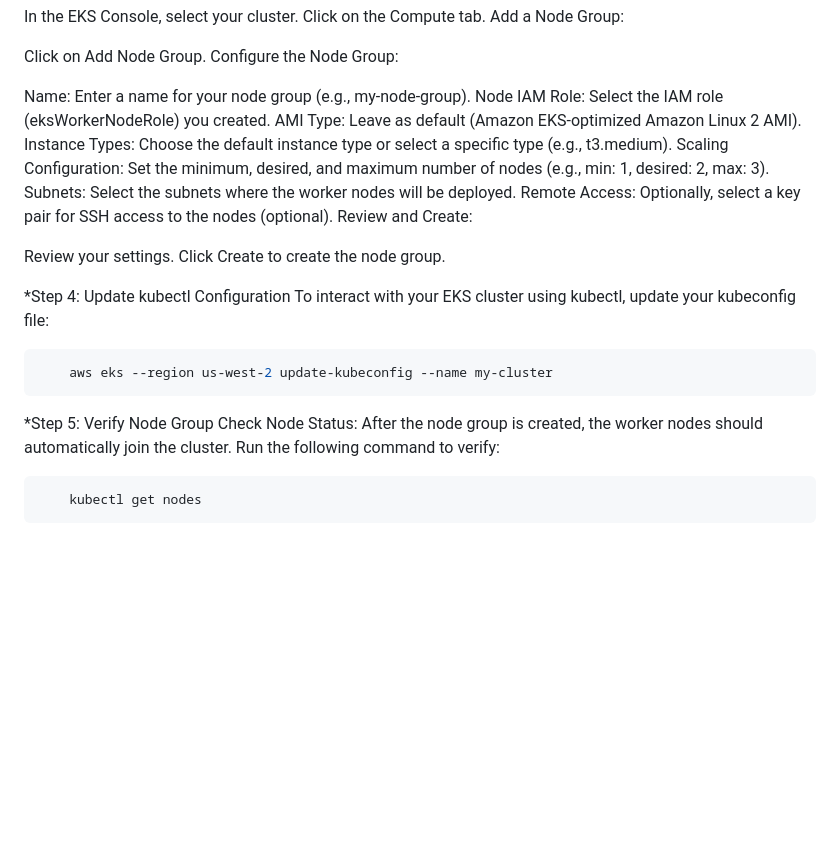
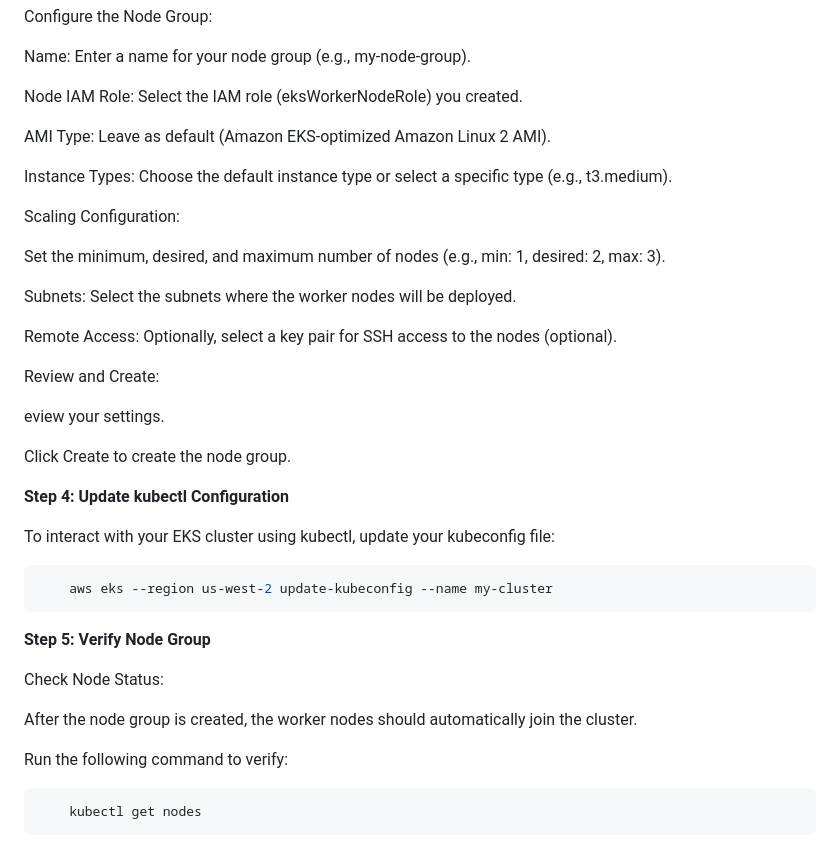
Before and after one commit to P-Sudhakar/Netflix_clone, a Markdown page: README.md, the part around one of its changes. Rendered like a GitHub page; blank space fills up the shorter version.

````diff
--- a/README.md
+++ b/README.md
@@ -221,25 +251,38 @@ Name: Enter a name for your node group (e.g., my-node-group).
 Node IAM Role: Select the IAM role (eksWorkerNodeRole) you created.
+
 AMI Type: Leave as default (Amazon EKS-optimized Amazon Linux 2 AMI).
+
 Instance Types: Choose the default instance type or select a specific type (e.g., t3.medium).
+
 Scaling Configuration:
+
 Set the minimum, desired, and maximum number of nodes (e.g., min: 1, desired: 2, max: 3).
+
 Subnets: Select the subnets where the worker nodes will be deployed.
+
 Remote Access: Optionally, select a key pair for SSH access to the nodes (optional).
+
 Review and Create:
 
-Review your settings.
+eview your settings.
+
 Click Create to create the node group.
 
 
-*Step 4: Update kubectl Configuration
+**Step 4: Update kubectl Configuration**
+
 To interact with your EKS cluster using kubectl, update your kubeconfig file:
+
 ```bash
     aws eks --region us-west-2 update-kubeconfig --name my-cluster
 ```
 
-*Step 5: Verify Node Group
+**Step 5: Verify Node Group**
+
 Check Node Status:
+
 After the node group is created, the worker nodes should automatically join the cluster.
+
 Run the following command to verify:
 
 ```bash
````
Also changed, not shown: other parts of README.md (+35 -5 lines).
